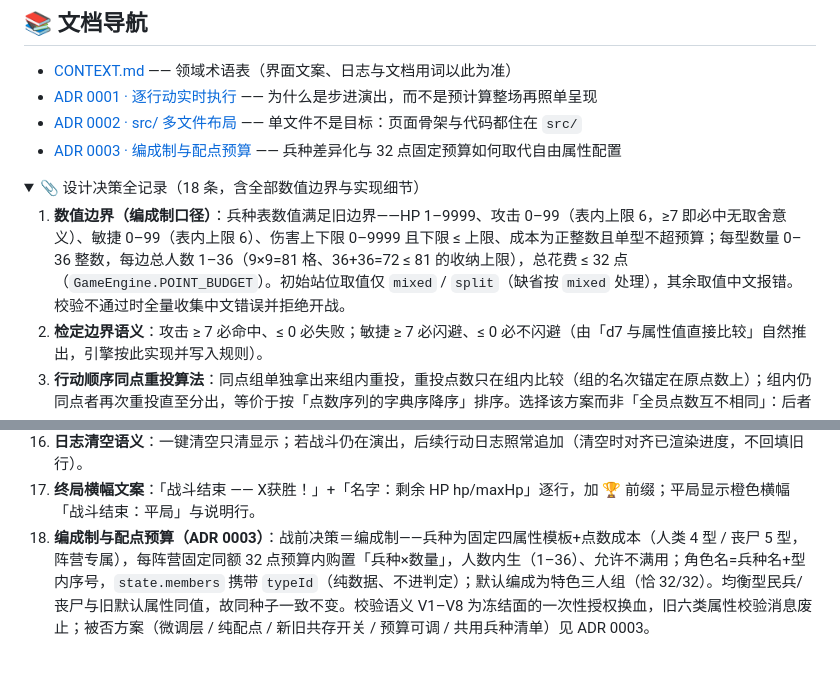
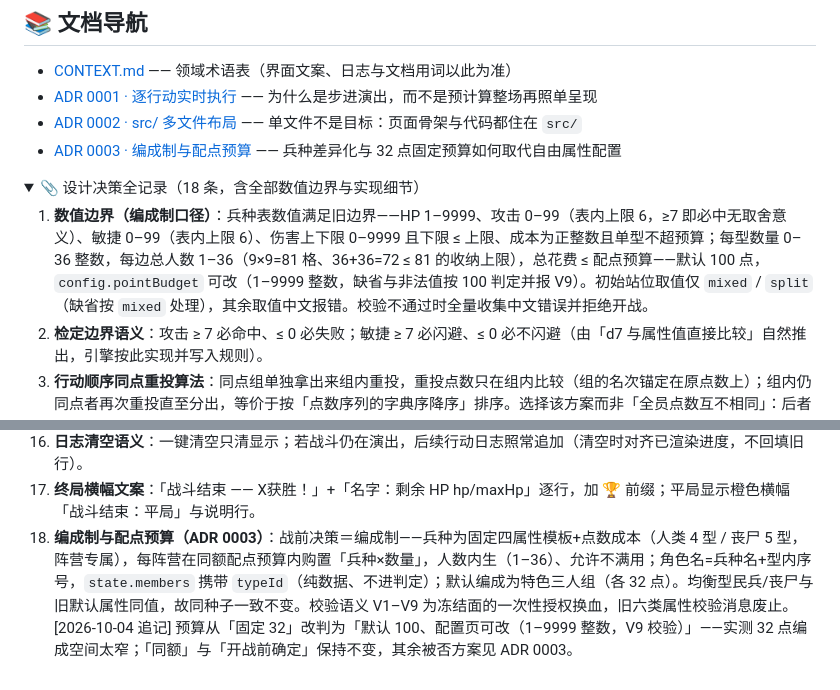
Before and after one commit to sageri/zombie-battle-game, a Markdown page: README.md, 2 parts joined by grey strips. GitHub-like rendering; folded sections open.

Commit message:
feat(game): default point budget 100, configurable per battle (V9)

```diff
--- a/README.md
+++ b/README.md
@@ -194,7 +196,7 @@ node verify/browser-drive.mjs   # 浏览器实测：五步全过，截图重新
 <details>
 <summary>📎 设计决策全记录（18 条，含全部数值边界与实现细节）</summary>
 
-1. **数值边界（编成制口径）**：兵种表数值满足旧边界——HP 1–9999、攻击 0–99（表内上限 6，≥7 即必中无取舍意义）、敏捷 0–99（表内上限 6）、伤害上下限 0–9999 且下限 ≤ 上限、成本为正整数且单型不超预算；每型数量 0–36 整数，每边总人数 1–36（9×9=81 格、36+36=72 ≤ 81 的收纳上限），总花费 ≤ 32 点（`GameEngine.POINT_BUDGET`）。初始站位取值仅 `mixed` / `split`（缺省按 `mixed` 处理），其余取值中文报错。校验不通过时全量收集中文错误并拒绝开战。
+1. **数值边界（编成制口径）**：兵种表数值满足旧边界——HP 1–9999、攻击 0–99（表内上限 6，≥7 即必中无取舍意义）、敏捷 0–99（表内上限 6）、伤害上下限 0–9999 且下限 ≤ 上限、成本为正整数且单型不超预算；每型数量 0–36 整数，每边总人数 1–36（9×9=81 格、36+36=72 ≤ 81 的收纳上限），总花费 ≤ 配点预算——默认 100 点，`config.pointBudget` 可改（1–9999 整数，缺省与非法值按 100 判定并报 V9）。初始站位取值仅 `mixed` / `split`（缺省按 `mixed` 处理），其余取值中文报错。校验不通过时全量收集中文错误并拒绝开战。
 2. **检定边界语义**：攻击 ≥ 7 必命中、≤ 0 必失败；敏捷 ≥ 7 必闪避、≤ 0 必不闪避（由「d7 与属性值直接比较」自然推出，引擎按此实现并写入规则）。
 3. **行动顺序同点重投算法**：同点组单独拿出来组内重投，重投点数只在组内比较（组的名次锚定在原点数上）；组内仍同点者再次重投直至分出，等价于按「点数序列的字典序降序」排序。选择该方案而非「全员点数互不相同」：后者在总人数接近 100 时（d100 只有 100 种点数）收敛极慢甚至因鸽笼原理不可达。每次重投写日志，顺序表中以「50→70→33」展示点数序列。
 4. **日志形态**：每个攻击行动合并为一行「行动者 → 目标：攻击检定 …；闪避检定 …；伤害 …，目标剩余 HP …」；移动行动单独成行「X 移动：（r,c）→（r,c）」；无法移动成行「X 无法移动（无路可走）」；轮到倒地者时不写日志行；每轮开始有「── 第 N 轮 ──」分隔行；重投单独成行；行动顺序表每行行尾附初始坐标；日志条目按类型着色（失败灰、闪避蓝、命中深灰、移动绿、受阻橙、胜利绿加粗）。
@@ -211,6 +213,6 @@ node verify/browser-drive.mjs   # 浏览器实测：五步全过，截图重新
 15. **调度器注入**：演出延时全部经注入的调度器（契约 `{ setTimeout, clearTimeout, pump?, clear? }`），缺省真实计时；测试用 `GameUI.createSyncScheduler()`（pump 式：手动 `pump(n)` 逐批执行，确定性）；`window.GameUI` 另暴露 `getBattleState / getLogEntries / getMode / getScreen` 等纯数据接口，DOM 桩测试无需真实渲染即可驱动全流程，视觉验证走浏览器 E2E。
 16. **日志清空语义**：一键清空只清显示；若战斗仍在演出，后续行动日志照常追加（清空时对齐已渲染进度，不回填旧行）。
 17. **终局横幅文案**：「战斗结束 —— X获胜！」+「名字：剩余 HP hp/maxHp」逐行，加 🏆 前缀；平局显示橙色横幅「战斗结束：平局」与说明行。
-18. **编成制与配点预算（ADR 0003）**：战前决策＝编成制——兵种为固定四属性模板+点数成本（人类 4 型 / 丧尸 5 型，阵营专属），每阵营固定同额 32 点预算内购置「兵种×数量」，人数内生（1–36）、允许不满用；角色名=兵种名+型内序号，`state.members` 携带 `typeId`（纯数据、不进判定）；默认编成为特色三人组（恰 32/32）。均衡型民兵/丧尸与旧默认属性同值，故同种子一致不变。校验语义 V1–V8 为冻结面的一次性授权换血，旧六类属性校验消息废止；被否方案（微调层 / 纯配点 / 新旧共存开关 / 预算可调 / 共用兵种清单）见 ADR 0003。
+18. **编成制与配点预算（ADR 0003）**：战前决策＝编成制——兵种为固定四属性模板+点数成本（人类 4 型 / 丧尸 5 型，阵营专属），每阵营在同额配点预算内购置「兵种×数量」，人数内生（1–36）、允许不满用；角色名=兵种名+型内序号，`state.members` 携带 `typeId`（纯数据、不进判定）；默认编成为特色三人组（各 32 点）。均衡型民兵/丧尸与旧默认属性同值，故同种子一致不变。校验语义 V1–V9 为冻结面的一次性授权换血，旧六类属性校验消息废止。[2026-10-04 追记] 预算从「固定 32」改判为「默认 100、配置页可改（1–9999 整数，V9 校验）」——实测 32 点编成空间太窄；「同额」与「开战前确定」保持不变，其余被否方案见 ADR 0003。
 
 </details>
```
Also changed, not shown: other parts of README.md (+10 -8 lines), CONTEXT.md (+1 -1 lines), docs/adr/0003-point-budget-composition.md (+3 -1 lines), verify/screenshots/01-config.png, verify/screenshots/02-battlefield.png, verify/screenshots/03-victory.png, verify/screenshots/04-reset-config.png, verify/screenshots/05-fast-complete.png, 5 other files.
